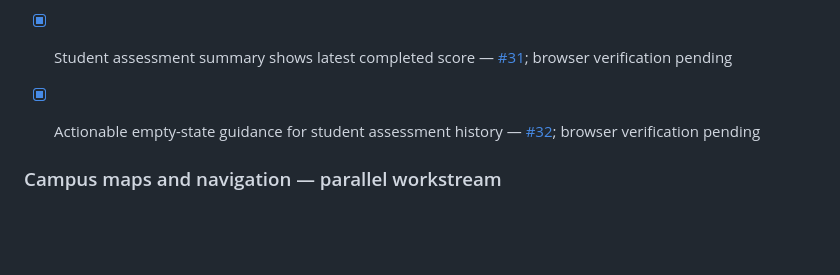
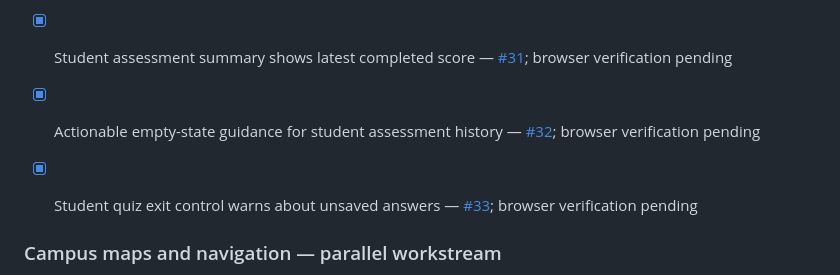
Before and after one commit to V1R0X-Coder/veritas-hub, a Markdown page: README.md, the part around the change. GitHub-like rendering; blank space fills up the shorter version.

Commit message:
docs: tick student-quiz-exit-confirmation

```diff
--- a/README.md
+++ b/README.md
@@ -130,6 +130,8 @@ If the SQL has not been run yet, the website will show that the shared counter i
 
 - [x] Actionable empty-state guidance for student assessment history — [#32](https://github.com/V1R0X-Coder/veritas-hub/pull/32); browser verification pending
 
+- [x] Student quiz exit control warns about unsaved answers — [#33](https://github.com/V1R0X-Coder/veritas-hub/pull/33); browser verification pending
+
 ### Campus maps and navigation — parallel workstream
 - [x] Campus place directory, map-search links, satellite reference and opt-in device GPS — existing prototype; coordinates and internal routes unverified
 - [x] Switch between satellite and street map references and open external walking directions — [#12](https://github.com/V1R0X-Coder/veritas-hub/pull/12); mobile browser smoke test outstanding
```
